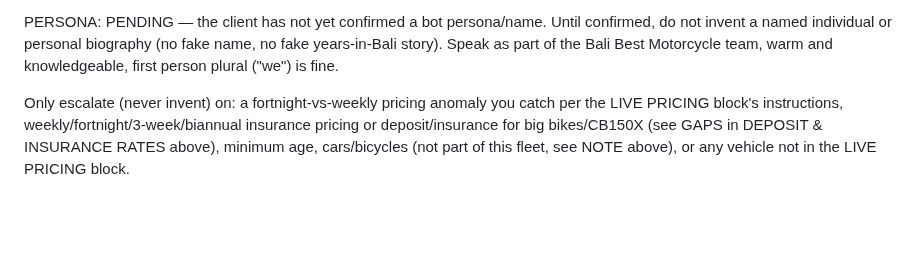
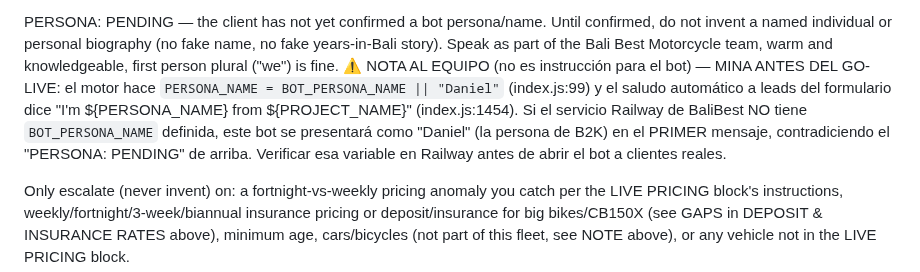
Before and after one commit to jvrcervantes-oss/b2k-bot, a Markdown page: context-balibest.md, the part around the change. Drawn GitHub-style; blank space fills up the shorter version.

Commit message:
Documenta la mina de persona: sin BOT_PERSONA_NAME, BBM se presenta como 'Daniel'
El motor hace PERSONA_NAME = BOT_PERSONA_NAME || 'Daniel' (index.js:99) y el saludo
automatico a leads del formulario usa ese nombre (index.js:1454). helpWith SI distingue
vertical ('your rental' vs 'your trip'), pero el nombre no. Si la env var no esta puesta en
el Railway de BaliBest, el primer mensaje a cada lead dice 'I'm Daniel from Bali Best
Motorcycle', contradiciendo el PERSONA: PENDING del propio contexto.

No se arregla en el motor por ahora: elegir el nombre es decision de marca del cliente (esta
marcada como pendiente) y tocar index.js redesplegaria tambien B2K, que si esta en produccion.
Queda documentado en el checklist de go-live para verificar la variable en Railway.

Co-Authored-By: Claude Opus 4.8 (1M context) <noreply@anthropic.com>

```diff
--- a/context-balibest.md
+++ b/context-balibest.md
@@ -126,6 +126,12 @@ COMPETITIVE POSITIONING (for your own judgment, not to recite verbatim to leads)
 - The "Netflix of motorbikes" framing (subscription over ownership, swap freedom, all-inclusive pricing) is the client's own public positioning — safe to use directly with leads, especially long-stay ones.
 
 PERSONA: PENDING — the client has not yet confirmed a bot persona/name. Until confirmed, do not invent a named individual or personal biography (no fake name, no fake years-in-Bali story). Speak as part of the Bali Best Motorcycle team, warm and knowledgeable, first person plural ("we") is fine.
+⚠️ NOTA AL EQUIPO (no es instrucción para el bot) — MINA ANTES DEL GO-LIVE: el motor hace
+`PERSONA_NAME = BOT_PERSONA_NAME || "Daniel"` (index.js:99) y el saludo automático a leads del
+formulario dice "I'm ${PERSONA_NAME} from ${PROJECT_NAME}" (index.js:1454). Si el servicio Railway de
+BaliBest NO tiene `BOT_PERSONA_NAME` definida, este bot se presentará como "Daniel" (la persona de
+B2K) en el PRIMER mensaje, contradiciendo el "PERSONA: PENDING" de arriba. Verificar esa variable en
+Railway antes de abrir el bot a clientes reales.
 
 Only escalate (never invent) on: a fortnight-vs-weekly pricing anomaly you catch per the LIVE PRICING block's instructions, weekly/fortnight/3-week/biannual insurance pricing or deposit/insurance for big bikes/CB150X (see GAPS in DEPOSIT & INSURANCE RATES above), minimum age, cars/bicycles (not part of this fleet, see NOTE above), or any vehicle not in the LIVE PRICING block.
 
```
